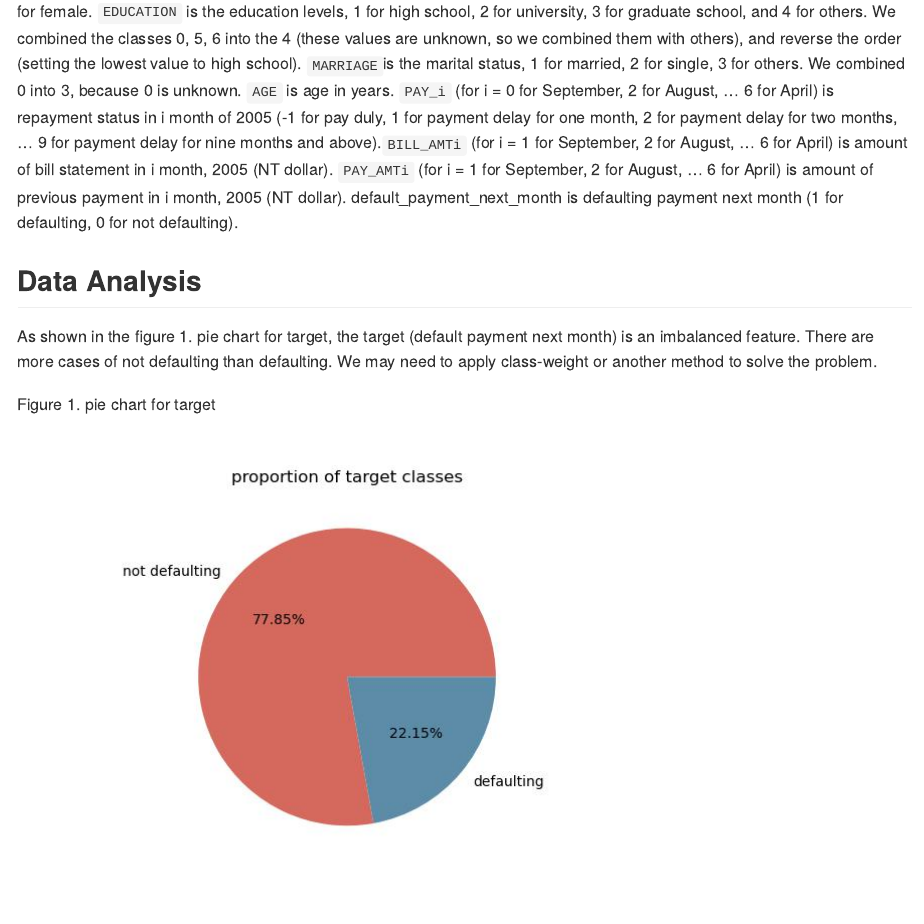
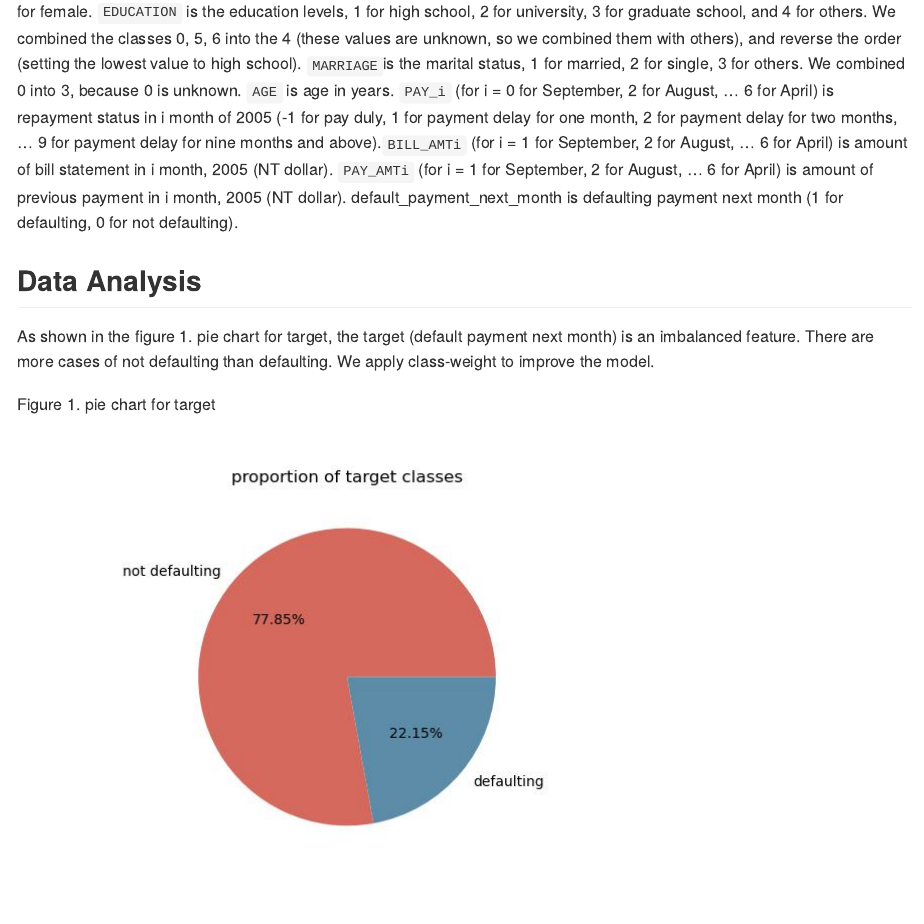
Before and after one commit to UBC-MDS/credit_default_prediction_group_20, an R Markdown document (doc/credit_default_analysis_report.Rmd): the page in a window 1100 px wide, from 1000 px down. Rendered offline with R 4.5, knitr and Pandoc, with nearby package versions; a font, style sheet, LaTeX package, included part or bibliography that could not be used is replaced or left out.

Commit message:
class imbalanced explanation

```diff
--- a/doc/credit_default_analysis_report.Rmd
+++ b/doc/credit_default_analysis_report.Rmd
@@ -31,7 +31,7 @@ Below is the detail on each column.
 
 ## Data Analysis
 
-As shown in the figure 1. pie chart for target, the target (default payment next month) is an imbalanced feature. There are more cases of not defaulting than defaulting. We may need to apply class-weight or another method to solve the problem.
+As shown in the figure 1. pie chart for target, the target (default payment next month) is an imbalanced feature. There are more cases of not defaulting than defaulting. We apply class-weight to improve the model.
 
 Figure 1. pie chart for target
 
```
